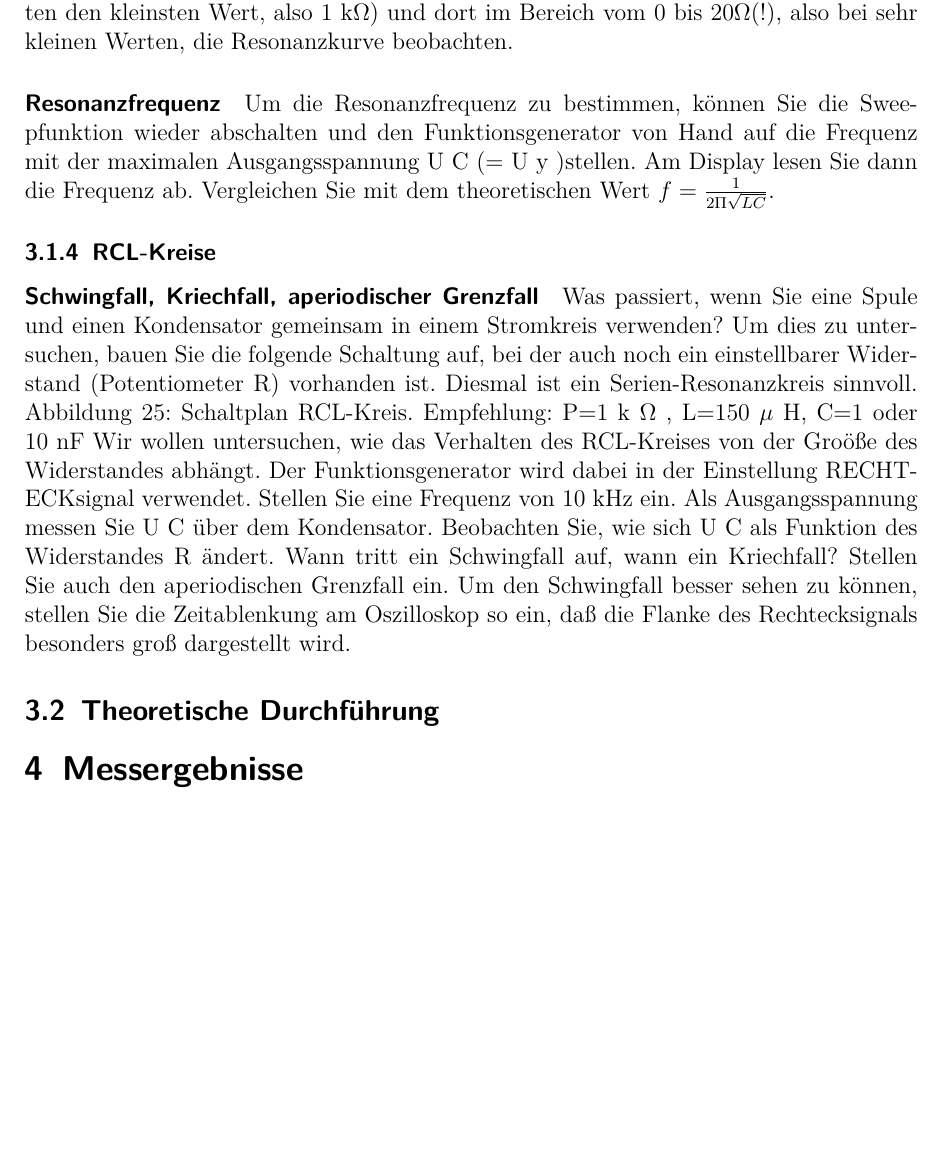
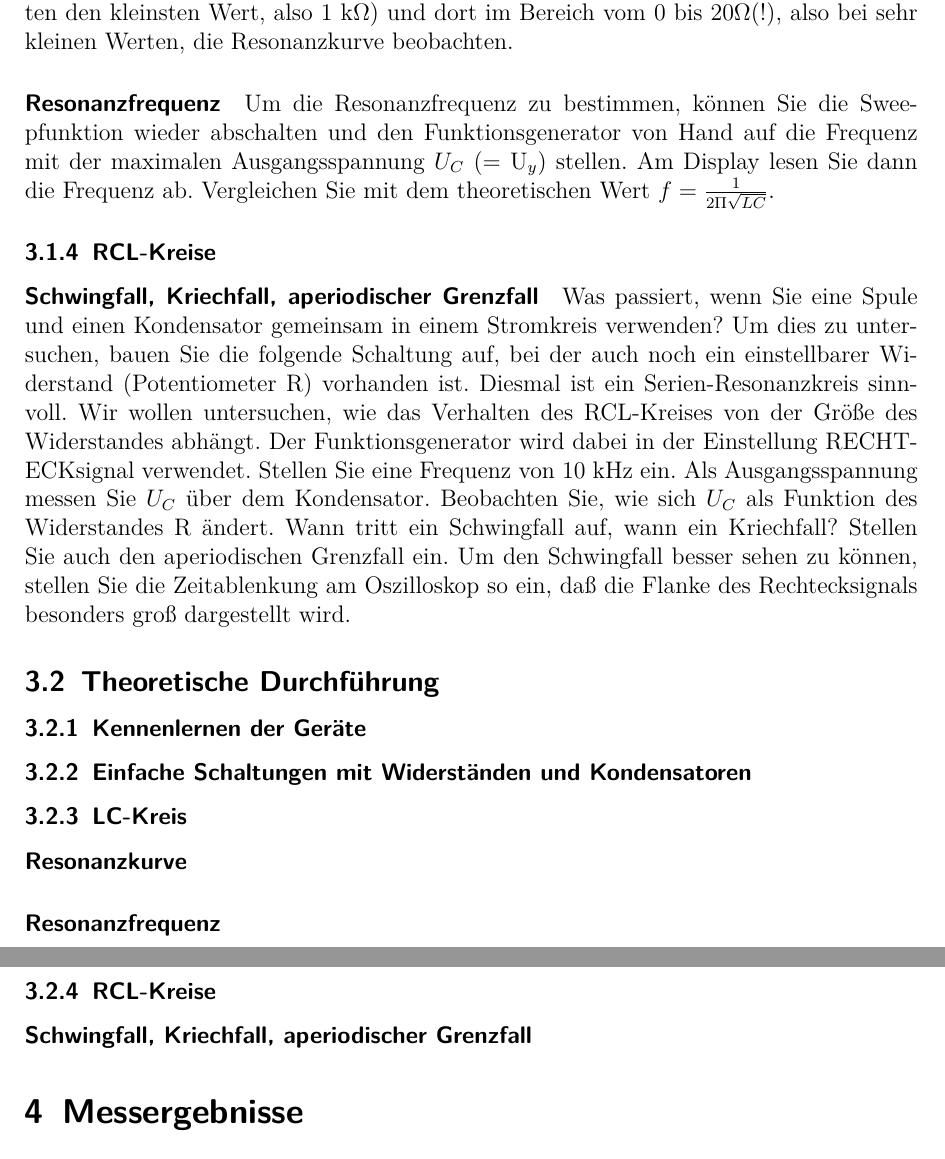
Before and after one commit to Arrow1313/PraktikumAP2, a LaTeX document (RCL und RC Schwingkreis E45/Schwingkreis.tex): part of page 5 of 5 before the commit and two parts of pages 5 and 6 of 6 after it, the two joined at a grey line, cut so that both start at the same text, the shorter picture padded with empty space. Compiled offline with pdfLaTeX.

Commit message:
Praktische Durchführung fertig

```diff
--- a/RCL und RC Schwingkreis E45/Schwingkreis.tex
+++ b/RCL und RC Schwingkreis E45/Schwingkreis.tex
@@ -137,43 +137,25 @@ Beobachten Sie zunächst mit R = 0
 $\Omega$. Was sehen Sie? Wie verändert sich die Kurve, wenn R auf 10$\Omega$ vergrößert wird? Warum? Sie können für R auch ein Potentiometer einsetzen (am besten den kleinsten Wert, also 1 k$\Omega$) und dort im Bereich vom 0 bis 20$\Omega$(!), also bei sehr kleinen Werten, die Resonanzkurve beobachten.
 \paragraph{Resonanzfrequenz}
 Um die Resonanzfrequenz zu bestimmen, können Sie die Sweepfunktion wieder abschalten und den Funktionsgenerator von Hand auf die Frequenz mit der maximalen Ausgangsspannung
-U
-C
-(=
-U
-y
-)stellen. Am Display lesen
-Sie dann die Frequenz ab. Vergleichen Sie mit dem theoretischen Wert
+$U_C$ (= U$_y$) stellen. Am Display lesen Sie dann die Frequenz ab. Vergleichen Sie mit dem theoretischen Wert
 $f = \frac{1}{2 \Pi \sqrt{LC}}$.
 \subsubsection{RCL-Kreise}
 \paragraph{Schwingfall, Kriechfall, aperiodischer Grenzfall}
-Was passiert, wenn Sie eine Spule und einen Kondensator gemeinsam in einem Stromkreis verwenden? Um dies zu
-untersuchen, bauen Sie die folgende Schaltung auf, bei der auch noch ein einstellbarer Widerstand (Potentiometer
-R) vorhanden ist. Diesmal ist ein Serien-Resonanzkreis sinnvoll.
-Abbildung 25:
-Schaltplan RCL-Kreis. Empfehlung: P=1 k
-$\Omega$
-, L=150
-$\mu$
-H, C=1 oder 10 nF
-Wir wollen untersuchen, wie das Verhalten des RCL-Kreises von der Groöße des Widerstandes abhängt.
-Der Funktionsgenerator wird dabei in der Einstellung RECHTECKsignal verwendet. Stellen Sie eine Frequenz
-von 10 kHz ein. Als Ausgangsspannung messen Sie
-U
-C
-über dem Kondensator. Beobachten Sie, wie sich
-U
-C
-als
-Funktion des Widerstandes
-R
-ändert. Wann tritt ein Schwingfall auf, wann ein Kriechfall? Stellen Sie auch den
-aperiodischen Grenzfall ein.
-Um den Schwingfall besser sehen zu können, stellen Sie die Zeitablenkung am Oszilloskop so ein, daß die Flanke
-des Rechtecksignals besonders groß dargestellt wird.
+Was passiert, wenn Sie eine Spule und einen Kondensator gemeinsam in einem Stromkreis verwenden? Um dies zu untersuchen, bauen Sie die folgende Schaltung auf, bei der auch noch ein einstellbarer Widerstand (Potentiometer R) vorhanden ist. Diesmal ist ein Serien-Resonanzkreis sinnvoll.
+%Abbildung 25: Schaltplan RCL-Kreis. Empfehlung: P=1 k$\Omega$, L=150 $\mu$H, C=1 oder 10 nF
+Wir wollen untersuchen, wie das Verhalten des RCL-Kreises von der Größe des Widerstandes abhängt. Der Funktionsgenerator wird dabei in der Einstellung RECHTECKsignal verwendet. Stellen Sie eine Frequenz von 10 kHz ein. Als Ausgangsspannung messen Sie
+$U_C$ über dem Kondensator. Beobachten Sie, wie sich $U_C$
+als Funktion des Widerstandes
+R ändert. Wann tritt ein Schwingfall auf, wann ein Kriechfall? Stellen Sie auch den
+aperiodischen Grenzfall ein. Um den Schwingfall besser sehen zu können, stellen Sie die Zeitablenkung am Oszilloskop so ein, daß die Flanke des Rechtecksignals besonders groß dargestellt wird.
 \subsection{Theoretische Durchführung}
-
-
+\subsubsection{Kennenlernen der Geräte}
+\subsubsection{Einfache Schaltungen mit Widerständen und Kondensatoren}
+\subsubsection{LC-Kreis}
+\paragraph{Resonanzkurve}
+\paragraph{Resonanzfrequenz}
+\subsubsection{RCL-Kreise}
+\paragraph{Schwingfall, Kriechfall, aperiodischer Grenzfall}
 \section{Messergebnisse}
 
 
```
